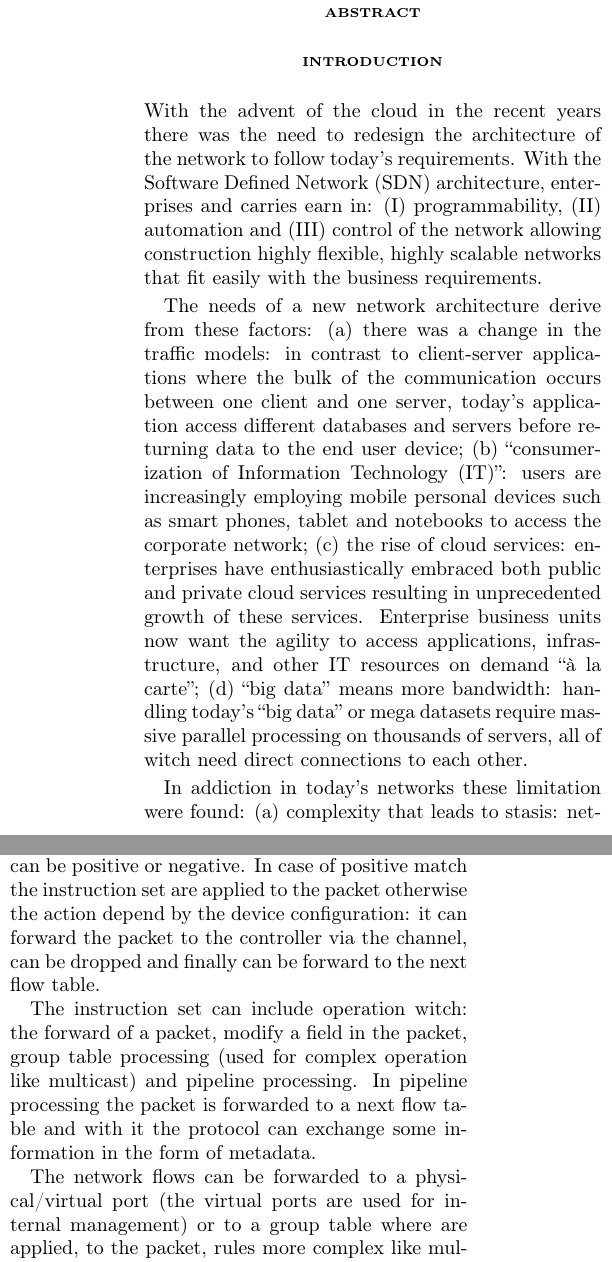
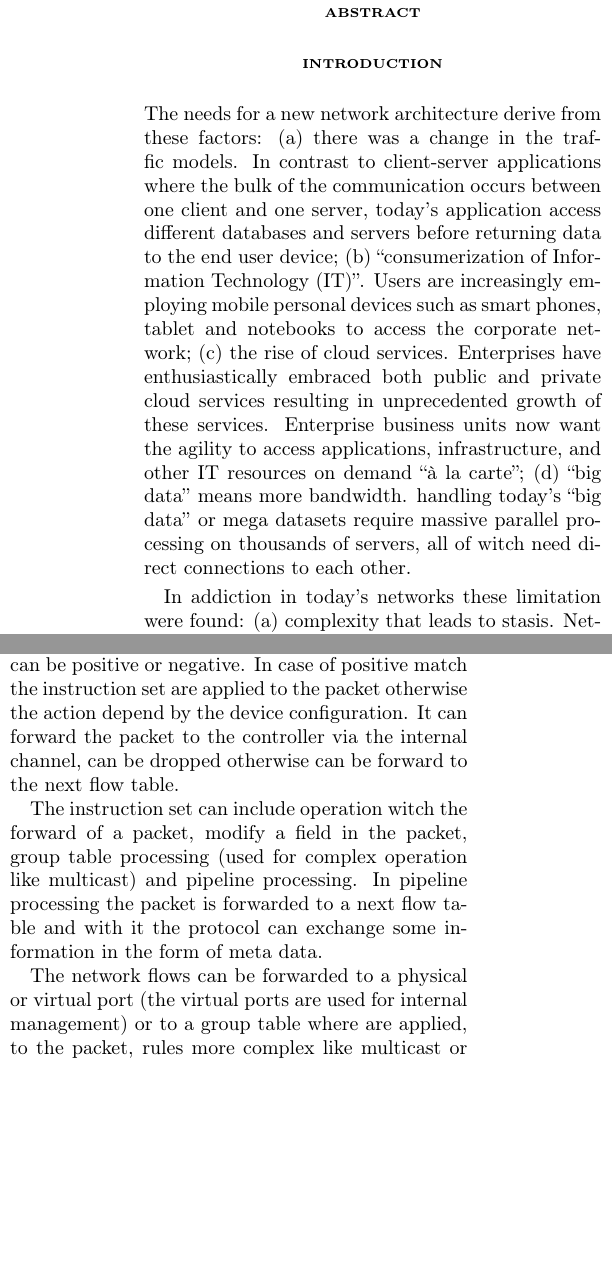
Before and after one commit to meneghinello-andrea/security-class-project, a LaTeX document (Paper/MasterDocument.tex, which reads Paper/Introduction/Introduction.tex): two parts of the columns of pages 1 and 2 of 2, joined at a grey line, cut so that both start at the same text, the shorter picture padded with empty space. Compiled offline with pdfLaTeX.

Commit message:
Revisione sezione introduttiva

```diff
--- a/Paper/Introduction/Introduction.tex
+++ b/Paper/Introduction/Introduction.tex
@@ -4,11 +4,11 @@
 % This document contains the introduction of the paper
 %-------------------------------------------------------
 \section*{\small \textsc{introduction}}
-With the advent of the cloud in the recent years there was the need to redesign the architecture of the network to follow today's requirements. With the \ac{SDN} architecture, enterprises and carries earn in: (I) programmability, (II) automation and (III) control of the network allowing construction  highly flexible, highly scalable networks that fit easily with the business requirements.
+The needs for a new network architecture derive from these factors: (a) there was a change in the traffic models. In contrast to client-server applications where the bulk of the communication occurs between one client and one server, today's application access different databases and servers before returning data to the end user device; (b) ``consumerization of \ac{IT}''. Users are increasingly employing mobile personal devices such as smart phones, tablet and notebooks to access the corporate network; (c) the rise of cloud services. Enterprises have enthusiastically embraced both public and private cloud services resulting in unprecedented growth of these services. Enterprise business units now want the agility to access applications, infrastructure, and other \ac{IT} resources on demand ``à la carte''; (d) ``big data'' means more bandwidth. handling today's ``big data'' or mega datasets require massive parallel processing on thousands of servers, all of witch need direct connections to each other.
 
-The needs of a new network architecture derive from these factors: (a) there was a change in the traffic models: in contrast to client-server applications where the bulk of the communication occurs between one client and one server, today's application access different databases and servers before returning data to the end user device; (b) ``consumerization of \ac{IT}'': users are increasingly employing mobile personal devices such as smart phones, tablet and notebooks to access the corporate network; (c) the rise of cloud services: enterprises have enthusiastically embraced both public and private cloud services resulting in unprecedented growth of these services. Enterprise business units now want the agility to access applications, infrastructure, and other \ac{IT} resources on demand ``à la carte''; (d) ``big data'' means more bandwidth: handling today's ``big data'' or mega datasets require massive parallel processing on thousands of servers, all of witch need direct connections to each other.
+In addiction in today's networks these limitation were found: (a) complexity that leads to stasis. Networking technology nowadays has consisted largely of discrete sets of protocols designed to connect hosts reliably over arbitrary distances, link speeds, and topologies. To meet business and technical needs over the last few decades, the industry has evolved networking protocols to deliver higher performance and reliability, broader connectivity, and more stringent security. Protocols tend to be defined in isolation, however, with each solving a specific problem and without the benefit of any fundamental abstractions. This has resulted in one of the primary limitations of today's networks: complexity. The static nature of networks is in stark contrast to the dynamic nature of today's server environment. In these the virtualization has greatly increased the number of hosts requiring network connectivity and fundamentally altered assumptions about the physical location of hosts. Prior to virtualization, applications resided on a single server and primarily exchanged traffic with select clients. Today, applications are distributed across multiple \ac{VM}, which exchange traffic flows with each other. \ac{VM} migrate to optimize and rebalance server workloads, causing the physical end points of existing flows to change (sometimes rapidly) over time. \ac{VM} migration challenges many aspects of traditional networking, from addressing schemes and name spaces to the basic notion of a segmented, routing-based design; (b) inconsistent policy. To implement a network wide policy, \ac{IT} may have to configure thousands of devices and mechanism. The complexity of today's network make it very difficult for \ac{IT} to apply consistent set of access, security, \ac{QoS} and other policies to increasingly mobile users, witch leaves the enterprise vulnerable to security branches, non-compliance with regulation and other negative consequences; (c) inability to scale. As demands on the data center rapidly grow, so too must the network grow. However, the network becomes vastly more complex with the addition of hundreds or thousands of network devices that must be configured and managed. (d) dependency by single vendor. Carriers and enterprises seek to deploy new capabilities and services in rapid response to changing business needs or user demands. However, their ability to respond is hindered by vendor's equipment product cycles, which can range to three years or more. Lack of standard, open interfaces limits the ability of network operators to tailor the network to their individual environments.
 
-In addiction in today's networks these limitation were found: (a) complexity that leads to stasis: networking technology nowadays has consisted largely of discrete sets of protocols designed to connect hosts reliably over arbitrary distances, link speeds, and topologies. To meet business and technical needs over the last few decades, the industry has evolved networking protocols to deliver higher performance and reliability, broader connectivity, and more stringent security. Protocols tend to be defined in isolation, however, with each solving a specific problem and without the benefit of any fundamental abstractions. This has resulted in one of the primary limitations of today's networks: complexity. The static nature of networks is in stark contrast to the dynamic nature of today's server environment. In these the virtualization has greatly increased the number of hosts requiring network connectivity and fundamentally altered assumptions about the physical location of hosts. Prior to virtualization, applications resided on a single server and primarily exchanged traffic with select clients. Today, applications are distributed across multiple \ac{VM}, which exchange traffic flows with each other. \ac{VM} migrate to optimize and rebalance server workloads, causing the physical end points of existing flows to change (sometimes rapidly) over time. \ac{VM} migration challenges many aspects of traditional networking, from addressing schemes and name spaces to the basic notion of a segmented, routing-based design; (b) inconsistent policy: to implement a network wide policy, \ac{IT} may have to configure thousands of devices and mechanism. The complexity of today's network make it very difficult for \ac{IT} to apply consistent set of access, security, \ac{QoS} and other policies to increasingly mobile users, witch leaves the enterprise vulnerable to security branches, non-compliance with regulation and other negative consequences; (c) inability to scale: As demands on the data center rapidly grow, so too must the network grow. However, the network becomes vastly more complex with the addition of hundreds or thousands of network devices that must be configured and managed. (d) dependency by single vendor: carriers and enterprises seek to deploy new capabilities and services in rapid response to changing business needs or user demands. However, their ability to respond is hindered by vendor's equipment product cycles, which can range to three years or more. Lack of standard, open interfaces limits the ability of network operators to tailor the network to their individual environments.
+For this reasons, companies and researchers propose \ac{SDN}, a different way to view network architecture.
 
 \section*{\small \textsc{\ac{SDN} and OpenFlow overview}}
 In \ac{SDN} architecture there is a clear separation between the \ac{CP}, where the decision are taken, and the \ac{DP}, where data flows. This separation led independence by single vendor and one single, logic, point where the decision are taken; these simplify the network design and management.
@@ -24,8 +24,8 @@ The OpenFlow switch is composed by: one or more flow tables, a group table and a
 
 A flow table contains a flow set composed by match fields, counters and instruction set apply to packet.
 
-When a packet arrives the devices try to match it with the flows present in the table and this control can be positive or negative. In case of positive match the instruction set are applied to the packet otherwise the action depend by the device configuration: it can forward the packet to the controller via the channel, can be dropped and finally can be forward to the next flow table.
+When a packet arrives the devices try to match it with the flows present in the table and this control can be positive or negative. In case of positive match the instruction set are applied to the packet otherwise the action depend by the device configuration. It can forward the packet to the controller via the internal channel, can be dropped otherwise can be forward to the next flow table.
 
-The instruction set can include operation witch: the forward of a packet, modify a field in the packet, group table processing (used for complex operation like multicast) and pipeline processing. In pipeline processing the packet is forwarded to a next flow table and with it the protocol can exchange some information in the form of metadata.
+The instruction set can include operation witch the forward of a packet, modify a field in the packet, group table processing (used for complex operation like multicast) and pipeline processing. In pipeline processing the packet is forwarded to a next flow table and with it the protocol can exchange some information in the form of meta data.
 
-The network flows can be forwarded to a physical/virtual port (the virtual ports are used for internal management) or to a group table where are applied, to the packet, rules more complex like multicast or reroute fast.
+The network flows can be forwarded to a physical or virtual port (the virtual ports are used for internal management) or to a group table where are applied, to the packet, rules more complex like multicast or reroute fast.
```
Also changed, not shown: Paper/Introduction/Introduction.tex (6 more changed lines).
